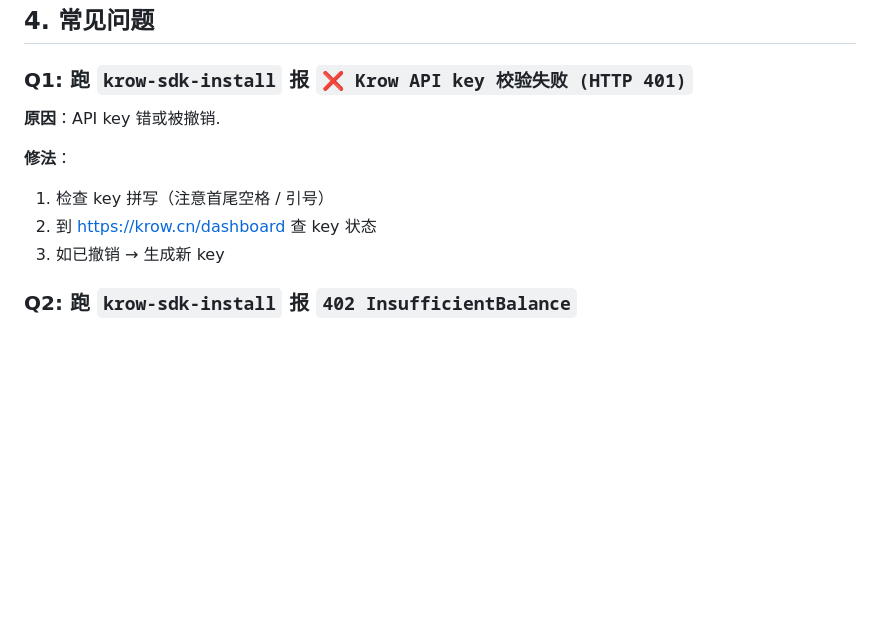
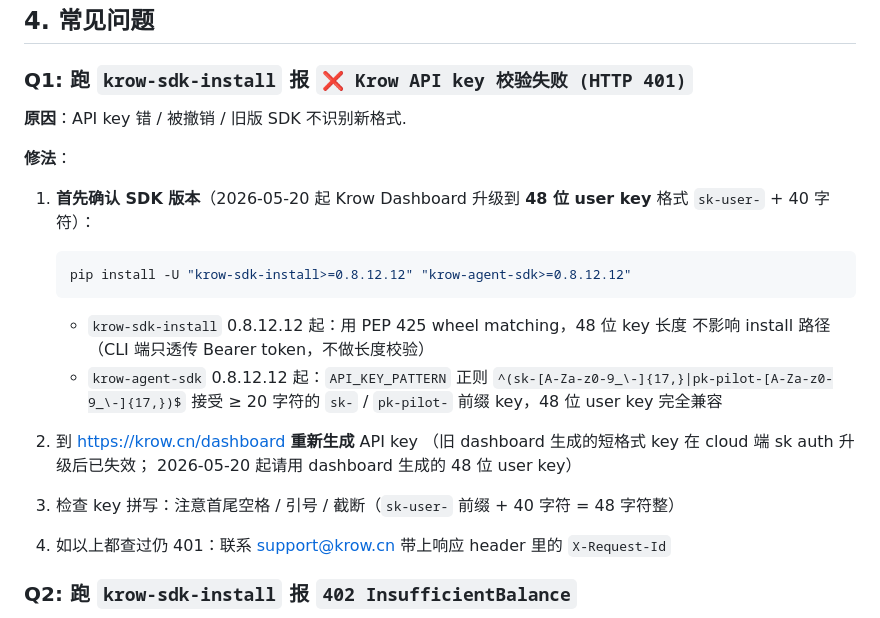
Before and after one commit to aullik5/krow-sdk-docs, a Markdown page: docs/runtime-install.md, the part around the change. Rendered like a GitHub page; blank space fills up the shorter version.

````diff
--- a/docs/runtime-install.md
+++ b/docs/runtime-install.md
@@ -182,13 +182,29 @@ finally:
 
 ### Q1: 跑 ``krow-sdk-install`` 报 ``❌ Krow API key 校验失败 (HTTP 401)``
 
-**原因**：API key 错或被撤销.
+**原因**：API key 错 / 被撤销 / 旧版 SDK 不识别新格式.
 
 **修法**：
 
-1. 检查 key 拼写（注意首尾空格 / 引号）
-2. 到 https://krow.cn/dashboard 查 key 状态
-3. 如已撤销 → 生成新 key
+1. **首先确认 SDK 版本**（2026-05-20 起 Krow Dashboard 升级到 **48 位 user key**
+   格式 `sk-user-` + 40 字符）：
+   ```bash
+   pip install -U "krow-sdk-install>=0.8.12.12" "krow-agent-sdk>=0.8.12.12"
+   ```
+   - `krow-sdk-install` 0.8.12.12 起：用 PEP 425 wheel matching，48 位 key 长度
+     不影响 install 路径（CLI 端只透传 Bearer token，不做长度校验）
+   - `krow-agent-sdk` 0.8.12.12 起：`API_KEY_PATTERN` 正则
+     `^(sk-[A-Za-z0-9_\-]{17,}|pk-pilot-[A-Za-z0-9_\-]{17,})$` 接受 ≥ 20 字符的
+     `sk-` / `pk-pilot-` 前缀 key，48 位 user key 完全兼容
+
+2. 到 [https://krow.cn/dashboard](https://krow.cn/dashboard) **重新生成** API key
+   （旧 dashboard 生成的短格式 key 在 cloud 端 sk auth 升级后已失效；
+   2026-05-20 起请用 dashboard 生成的 48 位 user key）
+
+3. 检查 key 拼写：注意首尾空格 / 引号 / 截断（`sk-user-` 前缀 + 40 字符 = 48 字符整）
+
+4. 如以上都查过仍 401：联系 [support@krow.cn](mailto:support@krow.cn) 带上响应
+   header 里的 `X-Request-Id`
 
 ### Q2: 跑 ``krow-sdk-install`` 报 ``402 InsufficientBalance``
 
````
Also changed, not shown: docs/headless-deployment.md (added, +504 -0 lines), docs/quickstart.md (+5 -0 lines).
